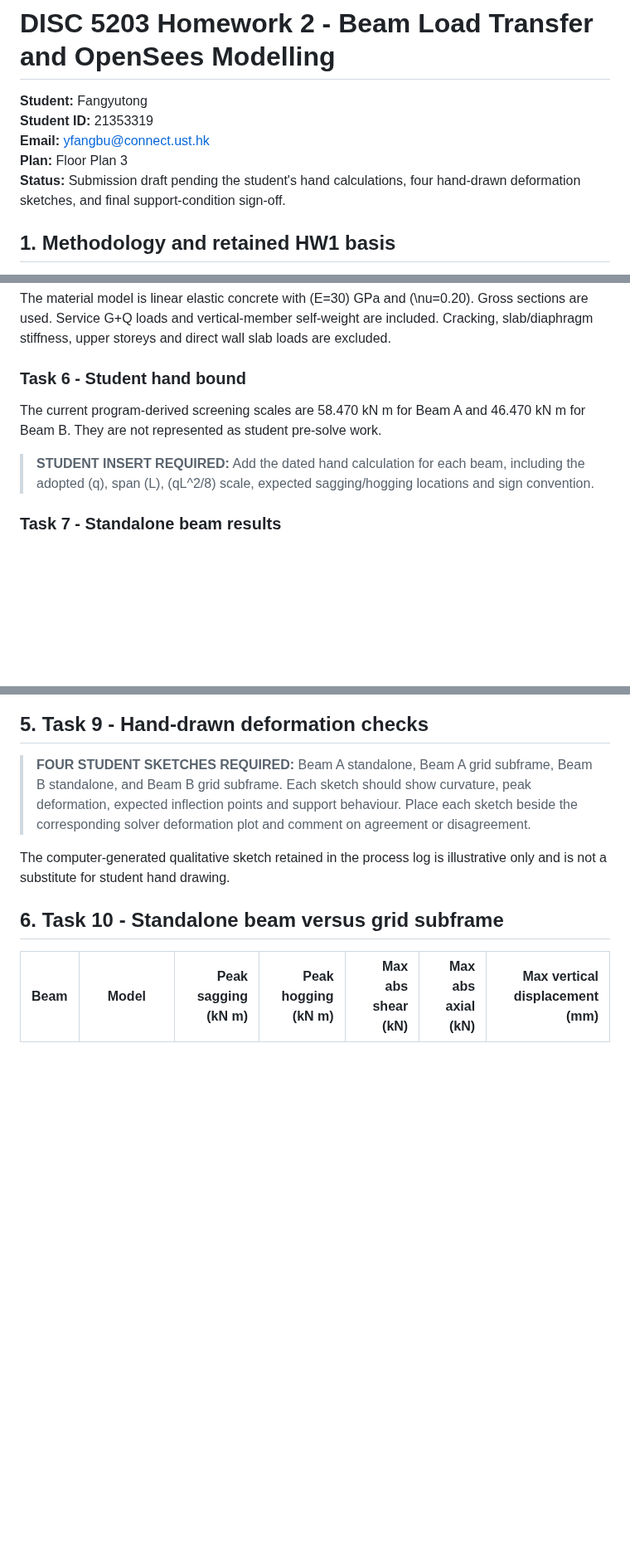
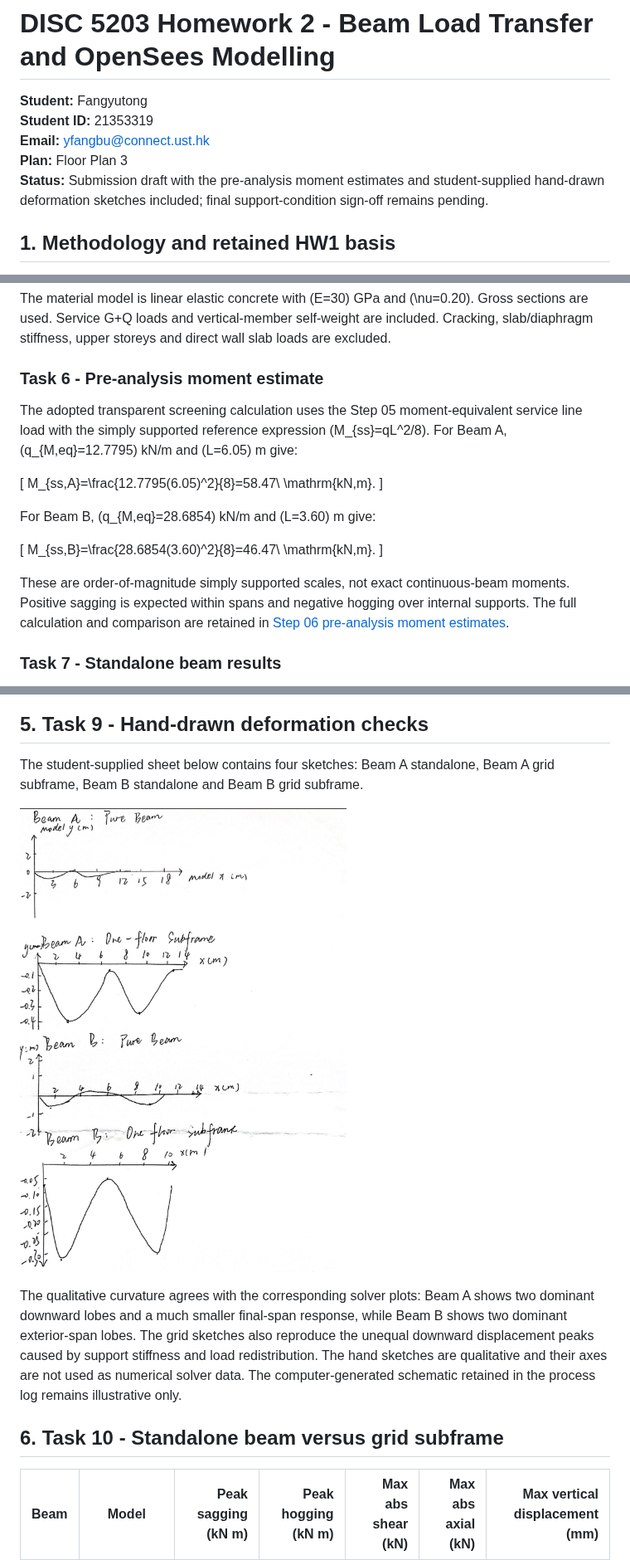
Before and after one commit to fangyutong2003-blip/DISC5203-HW1, a Markdown page: HW2_Submission_Report_Draft.md, 3 parts joined by grey strips. Shown at 83% size. GitHub-like rendering; pictures changed too: Task_09_Hand_Drawn_Deformation_Sketches.jpg (added); blank space fills up the shorter version.

```diff
--- a/HW2_Submission_Report_Draft.md
+++ b/HW2_Submission_Report_Draft.md
@@ -4,7 +4,7 @@
 **Student ID:** 21353319<br>
 **Email:** yfangbu@connect.ust.hk<br>
 **Plan:** Floor Plan 3<br>
-**Status:** Submission draft pending the student's hand calculations, four hand-drawn deformation sketches, and final support-condition sign-off.
+**Status:** Submission draft with the pre-analysis moment estimates and student-supplied hand-drawn deformation sketches included; final support-condition sign-off remains pending.
 
 ## 1. Methodology and retained HW1 basis
 
@@ -70,11 +70,21 @@ Beam A is the peripheral vertical line D19-D11-D05. Beam B is the interior horiz
 
 The material model is linear elastic concrete with \(E=30\) GPa and \(\nu=0.20\). Gross sections are used. Service G+Q loads and vertical-member self-weight are included. Cracking, slab/diaphragm stiffness, upper storeys and direct wall slab loads are excluded.
 
-### Task 6 - Student hand bound
+### Task 6 - Pre-analysis moment estimate
 
-The current program-derived screening scales are 58.470 kN m for Beam A and 46.470 kN m for Beam B. They are not represented as student pre-solve work.
+The adopted transparent screening calculation uses the Step 05 moment-equivalent service line load with the simply supported reference expression \(M_{ss}=qL^2/8\). For Beam A, \(q_{M,eq}=12.7795\) kN/m and \(L=6.05\) m give:
 
-> **STUDENT INSERT REQUIRED:** Add the dated hand calculation for each beam, including the adopted \(q\), span \(L\), \(qL^2/8\) scale, expected sagging/hogging locations and sign convention.
+\[
+M_{ss,A}=\frac{12.7795(6.05)^2}{8}=58.47\ \mathrm{kN\,m}.
+\]
+
+For Beam B, \(q_{M,eq}=28.6854\) kN/m and \(L=3.60\) m give:
+
+\[
+M_{ss,B}=\frac{28.6854(3.60)^2}{8}=46.47\ \mathrm{kN\,m}.
+\]
+
+These are order-of-magnitude simply supported scales, not exact continuous-beam moments. Positive sagging is expected within spans and negative hogging over internal supports. The full calculation and comparison are retained in [Step 06 pre-analysis moment estimates](Step_06_PreAnalysis_Moment_Estimates.md).
 
 ### Task 7 - Standalone beam results
 
@@ -98,9 +108,11 @@ The earlier single-line subframes are preserved as iteration evidence but are su
 
 ## 5. Task 9 - Hand-drawn deformation checks
 
-> **FOUR STUDENT SKETCHES REQUIRED:** Beam A standalone, Beam A grid subframe, Beam B standalone, and Beam B grid subframe. Each sketch should show curvature, peak deformation, expected inflection points and support behaviour. Place each sketch beside the corresponding solver deformation plot and comment on agreement or disagreement.
+The student-supplied sheet below contains four sketches: Beam A standalone, Beam A grid subframe, Beam B standalone and Beam B grid subframe.
 
-The computer-generated qualitative sketch retained in the process log is illustrative only and is not a substitute for student hand drawing.
+![Student hand-drawn deformation sketches](Task_09_Hand_Drawn_Deformation_Sketches.jpg)
+
+The qualitative curvature agrees with the corresponding solver plots: Beam A shows two dominant downward lobes and a much smaller final-span response, while Beam B shows two dominant exterior-span lobes. The grid sketches also reproduce the unequal downward displacement peaks caused by support stiffness and load redistribution. The hand sketches are qualitative and their axes are not used as numerical solver data. The computer-generated schematic retained in the process log remains illustrative only.
 
 ## 6. Task 10 - Standalone beam versus grid subframe
 
```
Also changed, not shown: HW2_Process_File_Manifest.md (+5 -5 lines), README.md (+1 -1 lines), Step_06_PreAnalysis_Moment_Estimates.md (added, +50 -0 lines).
